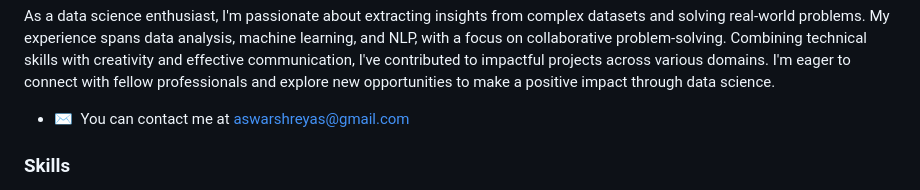
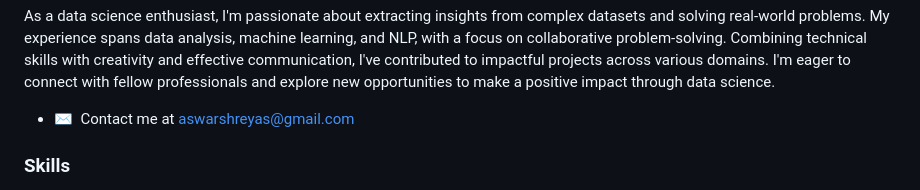
Before and after one commit to shreyasaswar/shreyasaswar, a Markdown page: readme.md, the part around the change. Drawn GitHub-style.

```diff
--- a/readme.md
+++ b/readme.md
@@ -6,7 +6,7 @@ AI/ML Engineer with 5+ years of experience.
 
 As a data science enthusiast, I'm passionate about extracting insights from complex datasets and solving real-world problems. My experience spans data analysis, machine learning, and NLP, with a focus on collaborative problem-solving. Combining technical skills with creativity and effective communication, I've contributed to impactful projects across various domains. I'm eager to connect with fellow professionals and explore new opportunities to make a positive impact through data science.
 
-*   ✉️  You can contact me at [aswarshreyas@gmail.com](mailto:aswarshreyas@gmail.com)
+*   ✉️  Contact me at [aswarshreyas@gmail.com](mailto:aswarshreyas@gmail.com)
 
 
 ### Skills
```
